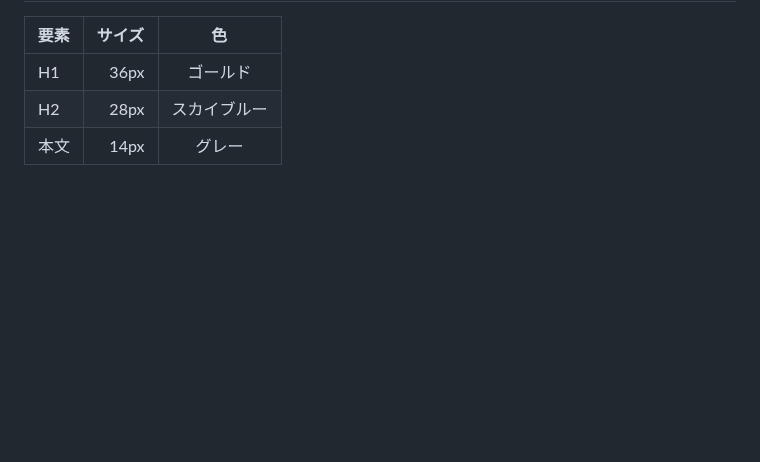
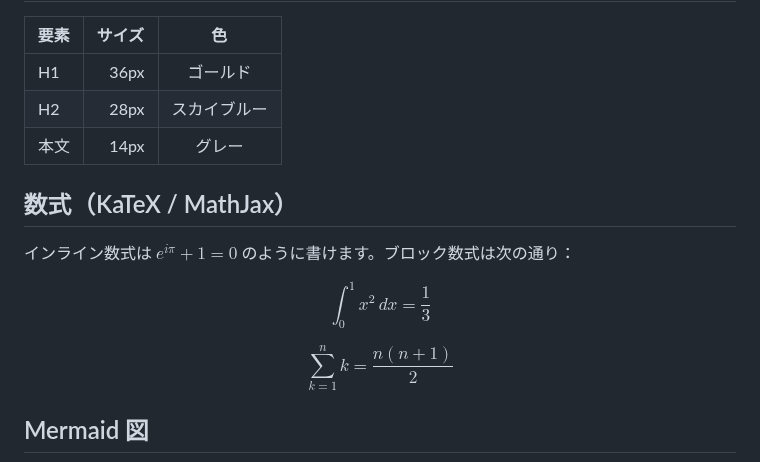
Before and after one commit to H1rla/markdown-on-kitty, a Markdown page: sample.md, the part around one of its changes. Drawn GitHub-style; blank space fills up the shorter version.

```diff
--- a/sample.md
+++ b/sample.md
@@ -59,3 +59,17 @@ def fibonacci(n: int) -> int:
 | H2   |   28px | スカイブルー |
 | 本文 |   14px | グレー |
 
+## 数式（KaTeX / MathJax）
+
+インライン数式は $e^{i\pi} + 1 = 0$ のように書けます。ブロック数式は次の通り：
+
+$$
+\int_{0}^{1} x^2 \, dx = \frac{1}{3}
+$$
+
+$$
+\sum_{k=1}^{n} k = \frac{n(n+1)}{2}
+$$
+
+## Mermaid 図
+
```
Also changed, not shown: other parts of sample.md (+8 -0 lines), README.md (+27 -1 lines), docs/demo.png, 10 other files.
